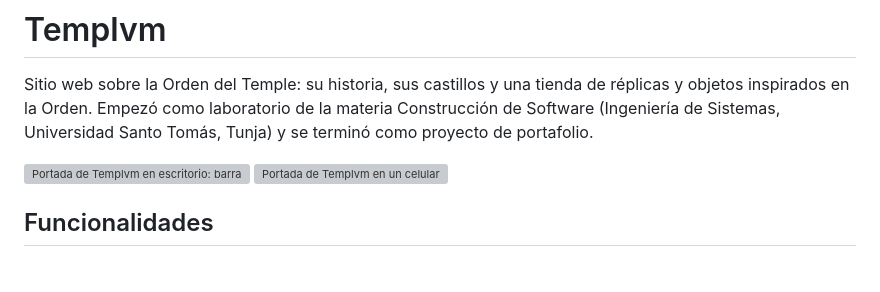
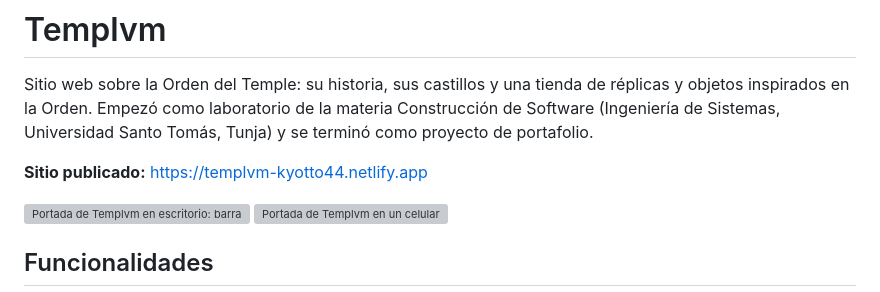
Before and after one commit to kyotto44/templvm, a Markdown page: README.md, the part around the change. Drawn GitHub-style; blank space fills up the shorter version; grey boxes are pictures that could not be loaded.

Commit message:
Agregar enlace al sitio publicado

```diff
--- a/README.md
+++ b/README.md
@@ -1,6 +1,8 @@
 # Templvm
 
 Sitio web sobre la Orden del Temple: su historia, sus castillos y una tienda de réplicas y objetos inspirados en la Orden. Empezó como laboratorio de la materia Construcción de Software (Ingeniería de Sistemas, Universidad Santo Tomás, Tunja) y se terminó como proyecto de portafolio.
+
+**Sitio publicado:** https://templvm-kyotto44.netlify.app
 
 <p>
   <img src="docs/captura-escritorio.webp" alt="Portada de Templvm en escritorio: barra de navegación oscura y portada con caballeros templarios" width="600">
```
